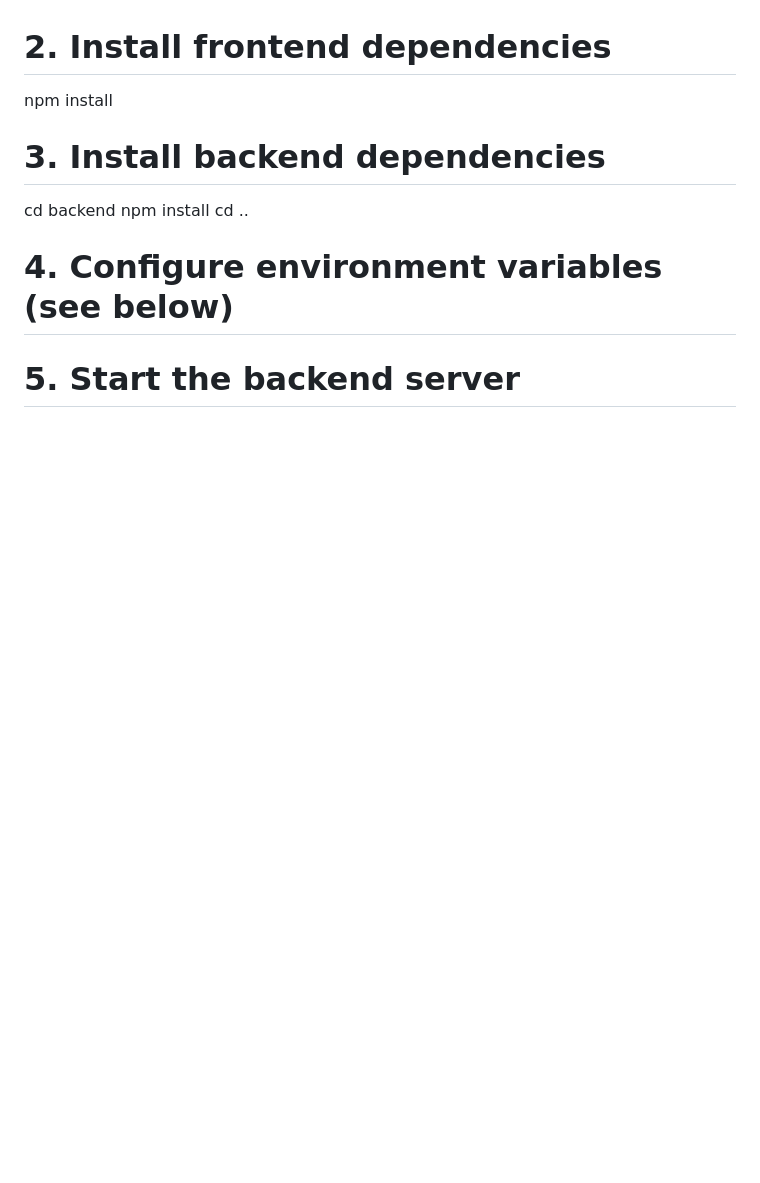
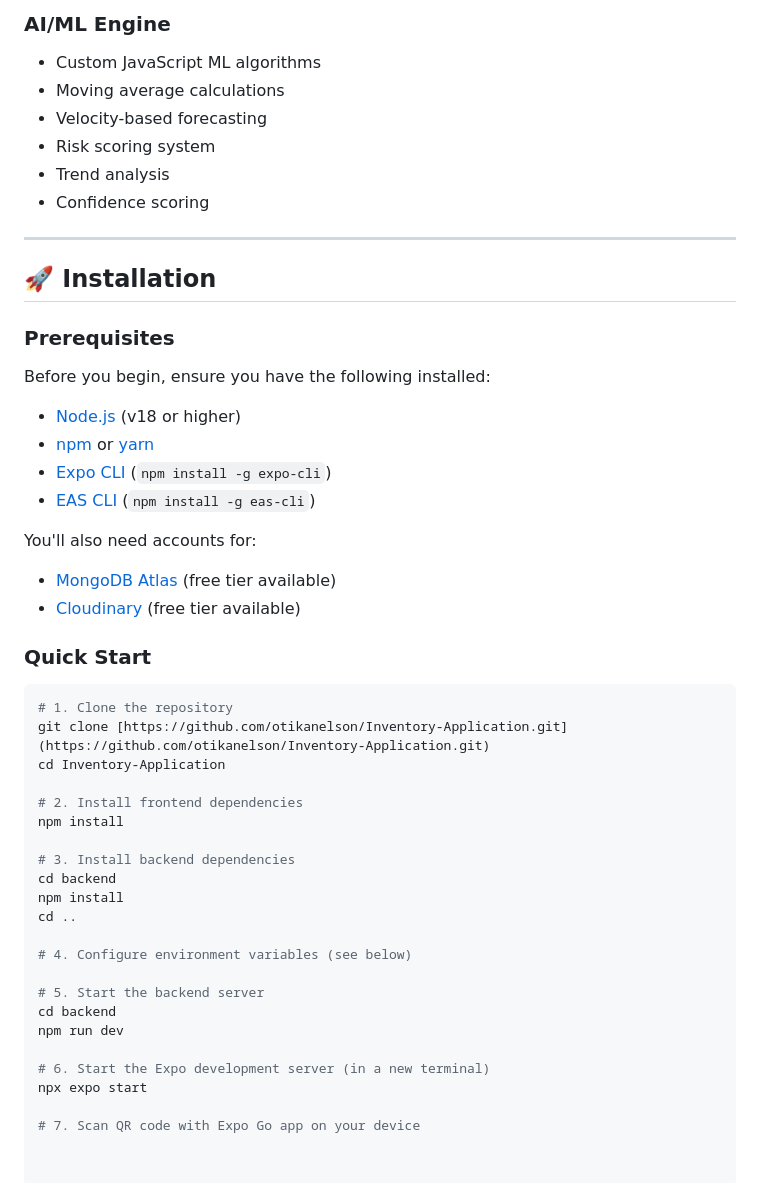
Before and after one commit to otikanelson/Inventory-Application, a Markdown page: README.md, the part around one of its changes. GitHub-like rendering; folded sections open; blank space fills up the shorter version.

Commit message:
Enhance README layout and image presentation
Updated README to enhance visual presentation, centered images, and improved layout for better readability.

````diff
--- a/README.md
+++ b/README.md
@@ -3,3 +237,35 @@ git clone https://github.com/otikanelson/Inventory-Application.git
+### AI/ML Engine
+- Custom JavaScript ML algorithms
+- Moving average calculations
+- Velocity-based forecasting
+- Risk scoring system
+- Trend analysis
+- Confidence scoring
+
+</details>
+
+---
+
+## 🚀 Installation
+
+### Prerequisites
+
+Before you begin, ensure you have the following installed:
+
+- [Node.js](https://nodejs.org/) (v18 or higher)
+- [npm](https://www.npmjs.com/) or [yarn](https://yarnpkg.com/)
+- [Expo CLI](https://docs.expo.dev/get-started/installation/) (`npm install -g expo-cli`)
+- [EAS CLI](https://docs.expo.dev/build/setup/) (`npm install -g eas-cli`)
+
+You'll also need accounts for:
+- [MongoDB Atlas](https://www.mongodb.com/cloud/atlas) (free tier available)
+- [Cloudinary](https://cloudinary.com/) (free tier available)
+
+### Quick Start
+
+```bash
+# 1. Clone the repository
+git clone [https://github.com/otikanelson/Inventory-Application.git](https://github.com/otikanelson/Inventory-Application.git)
 cd Inventory-Application
 
 # 2. Install frontend dependencies
````
Also changed, not shown: other parts of README.md (+236 -33 lines).
